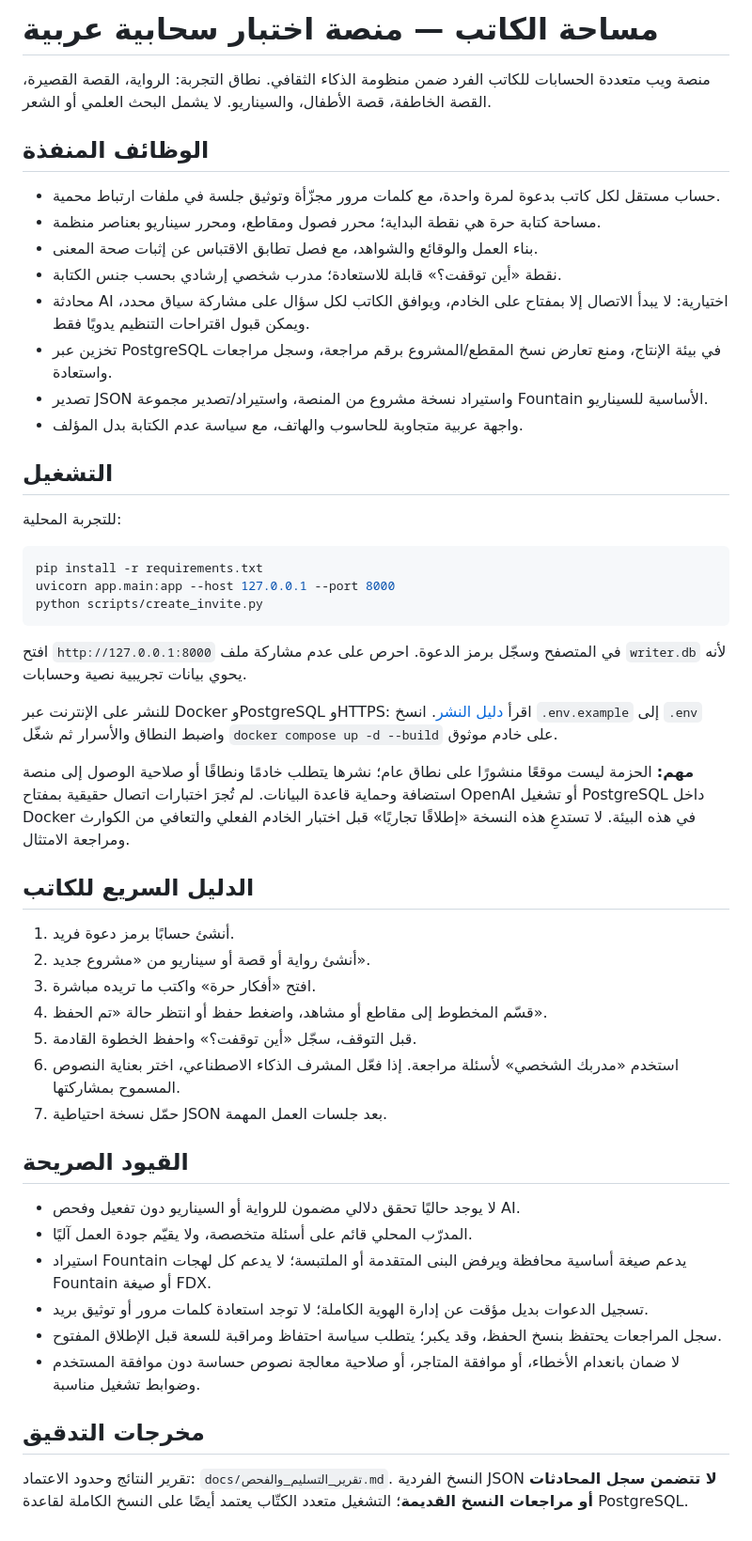
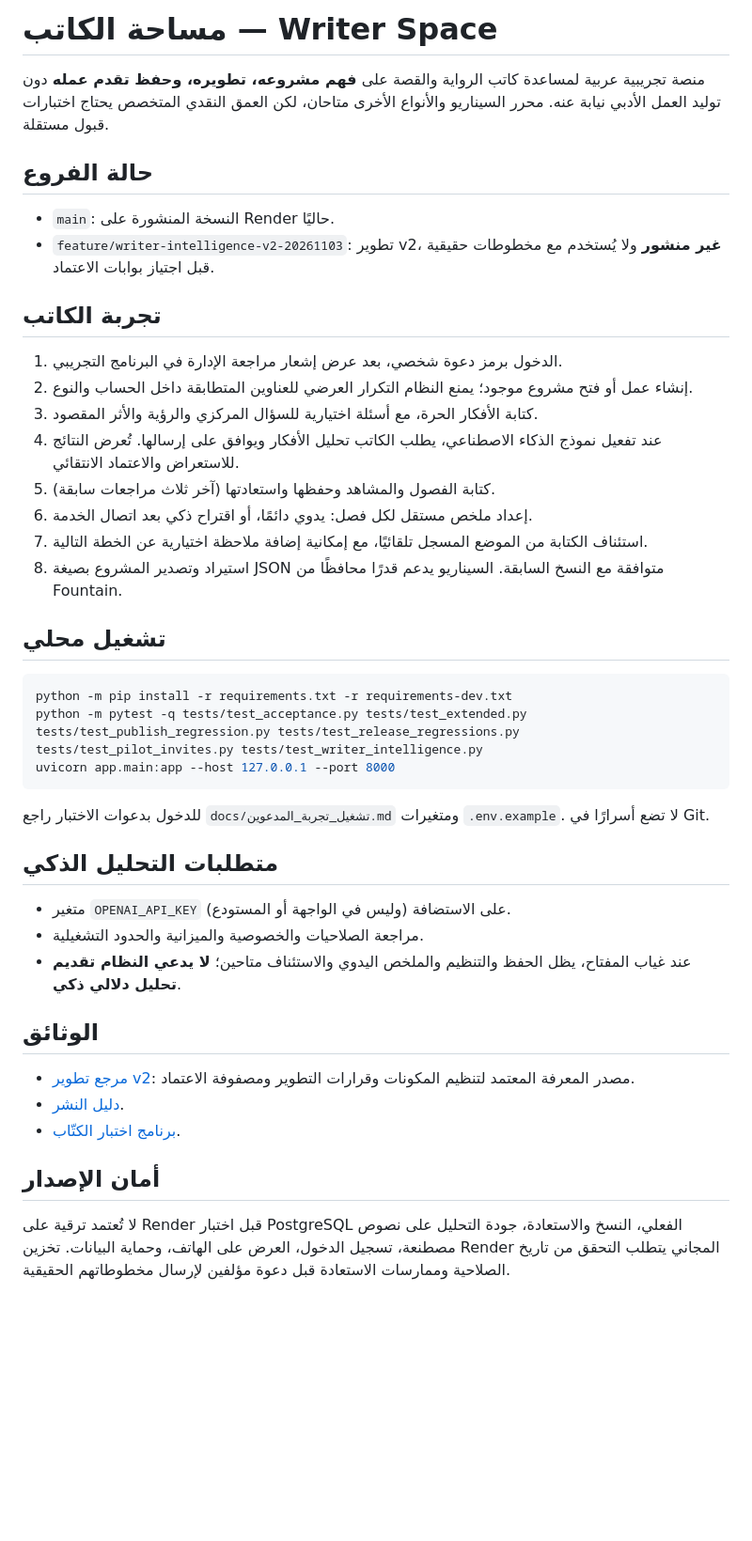
Before and after one commit to mutebmhs-cloud/room, a Markdown page: README.md, the part around the change. Shown at 94% size. GitHub-like rendering; blank space fills up the shorter version.

Commit message:
Replace outdated deployment narrative with a single accurate v2 product and operations README

````diff
--- a/README.md
+++ b/README.md
@@ -1,52 +1,39 @@
-# مساحة الكاتب — منصة اختبار سحابية عربية
+# مساحة الكاتب — Writer Space
 
-منصة ويب متعددة الحسابات للكاتب الفرد ضمن منظومة الذكاء الثقافي. نطاق التجربة: الرواية، القصة القصيرة، القصة الخاطفة، قصة الأطفال، والسيناريو. لا يشمل البحث العلمي أو الشعر.
+منصة تجريبية عربية لمساعدة كاتب الرواية والقصة على **فهم مشروعه، تطويره، وحفظ تقدم عمله** دون توليد العمل الأدبي نيابة عنه. محرر السيناريو والأنواع الأخرى متاحان، لكن العمق النقدي المتخصص يحتاج اختبارات قبول مستقلة.
 
-## الوظائف المنفذة
+## حالة الفروع
+- `main`: النسخة المنشورة على Render حاليًا.
+- `feature/writer-intelligence-v2-20261103`: تطوير v2، **غير منشور** ولا يُستخدم مع مخطوطات حقيقية قبل اجتياز بوابات الاعتماد.
 
-- حساب مستقل لكل كاتب بدعوة لمرة واحدة، مع كلمات مرور مجزّأة وتوثيق جلسة في ملفات ارتباط محمية.
-- مساحة كتابة حرة هي نقطة البداية؛ محرر فصول ومقاطع، ومحرر سيناريو بعناصر منظمة.
-- بناء العمل والوقائع والشواهد، مع فصل تطابق الاقتباس عن إثبات صحة المعنى.
-- نقطة «أين توقفت؟» قابلة للاستعادة؛ مدرب شخصي إرشادي بحسب جنس الكتابة.
-- محادثة AI اختيارية: لا يبدأ الاتصال إلا بمفتاح على الخادم، ويوافق الكاتب لكل سؤال على مشاركة سياق محدد، ويمكن قبول اقتراحات التنظيم يدويًا فقط.
-- تخزين عبر PostgreSQL في بيئة الإنتاج، ومنع تعارض نسخ المقطع/المشروع برقم مراجعة، وسجل مراجعات واستعادة.
-- تصدير JSON واستيراد نسخة مشروع من المنصة، واستيراد/تصدير مجموعة Fountain الأساسية للسيناريو.
-- واجهة عربية متجاوبة للحاسوب والهاتف، مع سياسة عدم الكتابة بدل المؤلف.
+## تجربة الكاتب
+1. الدخول برمز دعوة شخصي، بعد عرض إشعار مراجعة الإدارة في البرنامج التجريبي.
+2. إنشاء عمل أو فتح مشروع موجود؛ يمنع النظام التكرار العرضي للعناوين المتطابقة داخل الحساب والنوع.
+3. كتابة الأفكار الحرة، مع أسئلة اختيارية للسؤال المركزي والرؤية والأثر المقصود.
+4. عند تفعيل نموذج الذكاء الاصطناعي، يطلب الكاتب تحليل الأفكار ويوافق على إرسالها. تُعرض النتائج للاستعراض والاعتماد الانتقائي.
+5. كتابة الفصول والمشاهد وحفظها واستعادتها (آخر ثلاث مراجعات سابقة).
+6. إعداد ملخص مستقل لكل فصل: يدوي دائمًا، أو اقتراح ذكي بعد اتصال الخدمة.
+7. استئناف الكتابة من الموضع المسجل تلقائيًا، مع إمكانية إضافة ملاحظة اختيارية عن الخطة التالية.
+8. استيراد وتصدير المشروع بصيغة JSON متوافقة مع النسخ السابقة. السيناريو يدعم قدرًا محافظًا من Fountain.
 
-## التشغيل
-
-للتجربة المحلية:
-
+## تشغيل محلي
 ```bash
-pip install -r requirements.txt
+python -m pip install -r requirements.txt -r requirements-dev.txt
+python -m pytest -q tests/test_acceptance.py tests/test_extended.py tests/test_publish_regression.py tests/test_release_regressions.py tests/test_pilot_invites.py tests/test_writer_intelligence.py
 uvicorn app.main:app --host 127.0.0.1 --port 8000
-python scripts/create_invite.py
 ```
 
-افتح `http://127.0.0.1:8000` في المتصفح وسجّل برمز الدعوة. احرص على عدم مشاركة ملف `writer.db` لأنه يحوي بيانات تجريبية نصية وحسابات.
+للدخول بدعوات الاختبار راجع `docs/تشغيل_تجربة_المدعوين.md` ومتغيرات `.env.example`. لا تضع أسرارًا في Git.
 
-للنشر على الإنترنت عبر Docker وPostgreSQL وHTTPS: اقرأ [دليل النشر](docs/النشر_على_الانترنت.md). انسخ `.env.example` إلى `.env` واضبط النطاق والأسرار ثم شغّل `docker compose up -d --build` على خادم موثوق.
+## متطلبات التحليل الذكي
+- متغير `OPENAI_API_KEY` على الاستضافة (وليس في الواجهة أو المستودع).
+- مراجعة الصلاحيات والخصوصية والميزانية والحدود التشغيلية.
+- عند غياب المفتاح، يظل الحفظ والتنظيم والملخص اليدوي والاستئناف متاحين؛ **لا يدعي النظام تقديم تحليل دلالي ذكي**.
 
-**مهم:** الحزمة ليست موقعًا منشورًا على نطاق عام؛ نشرها يتطلب خادمًا ونطاقًا أو صلاحية الوصول إلى منصة استضافة وحماية قاعدة البيانات. لم تُجرَ اختبارات اتصال حقيقية بمفتاح OpenAI أو تشغيل PostgreSQL داخل Docker في هذه البيئة. لا تستدعِ هذه النسخة «إطلاقًا تجاريًا» قبل اختبار الخادم الفعلي والتعافي من الكوارث ومراجعة الامتثال.
+## الوثائق
+- [مرجع تطوير v2](docs/مرجع_التطوير_v2.md): مصدر المعرفة المعتمد لتنظيم المكونات وقرارات التطوير ومصفوفة الاعتماد.
+- [دليل النشر](docs/النشر_على_الانترنت.md).
+- [برنامج اختبار الكتّاب](docs/برنامج_اختبار_الكتاب.md).
 
-## الدليل السريع للكاتب
-1. أنشئ حسابًا برمز دعوة فريد.
-2. أنشئ رواية أو قصة أو سيناريو من «مشروع جديد».
-3. افتح «أفكار حرة» واكتب ما تريده مباشرة.
-4. قسّم المخطوط إلى مقاطع أو مشاهد، واضغط حفظ أو انتظر حالة «تم الحفظ».
-5. قبل التوقف، سجّل «أين توقفت؟» واحفظ الخطوة القادمة.
-6. استخدم «مدربك الشخصي» لأسئلة مراجعة. إذا فعّل المشرف الذكاء الاصطناعي، اختر بعناية النصوص المسموح بمشاركتها.
-7. حمّل نسخة احتياطية JSON بعد جلسات العمل المهمة.
-
-## القيود الصريحة
-- لا يوجد حاليًا تحقق دلالي مضمون للرواية أو السيناريو دون تفعيل وفحص AI.
-- المدرّب المحلي قائم على أسئلة متخصصة، ولا يقيّم جودة العمل آليًا.
-- استيراد Fountain يدعم صيغة أساسية محافظة ويرفض البنى المتقدمة أو الملتبسة؛ لا يدعم كل لهجات Fountain أو صيغة FDX.
-- تسجيل الدعوات بديل مؤقت عن إدارة الهوية الكاملة؛ لا توجد استعادة كلمات مرور أو توثيق بريد.
-- سجل المراجعات يحتفظ بنسخ الحفظ، وقد يكبر؛ يتطلب سياسة احتفاظ ومراقبة للسعة قبل الإطلاق المفتوح.
-- لا ضمان بانعدام الأخطاء، أو موافقة المتاجر، أو صلاحية معالجة نصوص حساسة دون موافقة المستخدم وضوابط تشغيل مناسبة.
-
-## مخرجات التدقيق
-
-تقرير النتائج وحدود الاعتماد: `docs/تقرير_التسليم_والفحص.md`.
-النسخ الفردية JSON **لا تتضمن سجل المحادثات أو مراجعات النسخ القديمة**؛ التشغيل متعدد الكتّاب يعتمد أيضًا على النسخ الكاملة لقاعدة PostgreSQL.
+## أمان الإصدار
+لا تُعتمد ترقية على Render قبل اختبار PostgreSQL الفعلي، النسخ والاستعادة، جودة التحليل على نصوص مصطنعة، تسجيل الدخول، العرض على الهاتف، وحماية البيانات. تخزين Render المجاني يتطلب التحقق من تاريخ الصلاحية وممارسات الاستعادة قبل دعوة مؤلفين لإرسال مخطوطاتهم الحقيقية.
````
